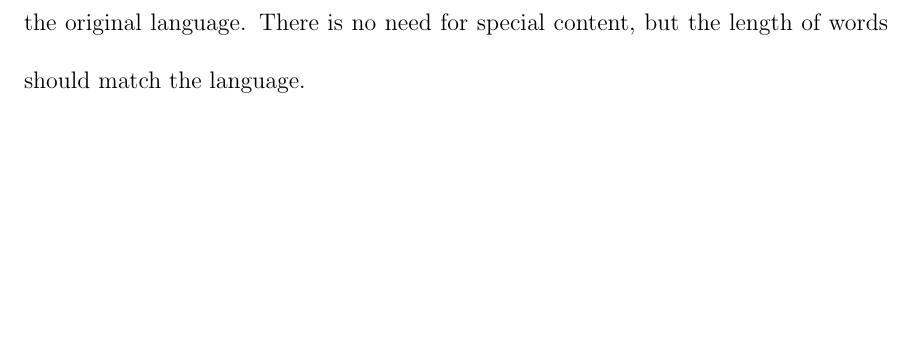
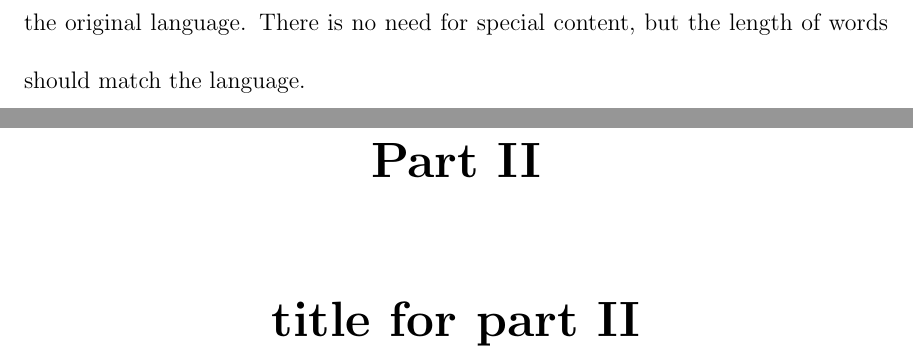
Before and after one commit to keisks/jhu-thesis-template-nlp, a LaTeX thesis (root.tex): part of page 15 of 19 before the commit and two parts of pages 16 and 17 of 21 after it, the two joined at a grey line, cut so that both start at the same text, the shorter picture padded with empty space. Compiled offline with pdfLaTeX; a LaTeX package or settings file that is missing is left out.

Commit message:
format for part I and II are added (use it if necessary)

```diff
--- a/root.tex
+++ b/root.tex
@@ -72,4 +73,5 @@
 \include{src/introduction}
+\part{title for part II}
 
 \appendix
 \include{src/appendix}
```
Also changed, not shown: README.md, root.tex (1 more changed lines).
